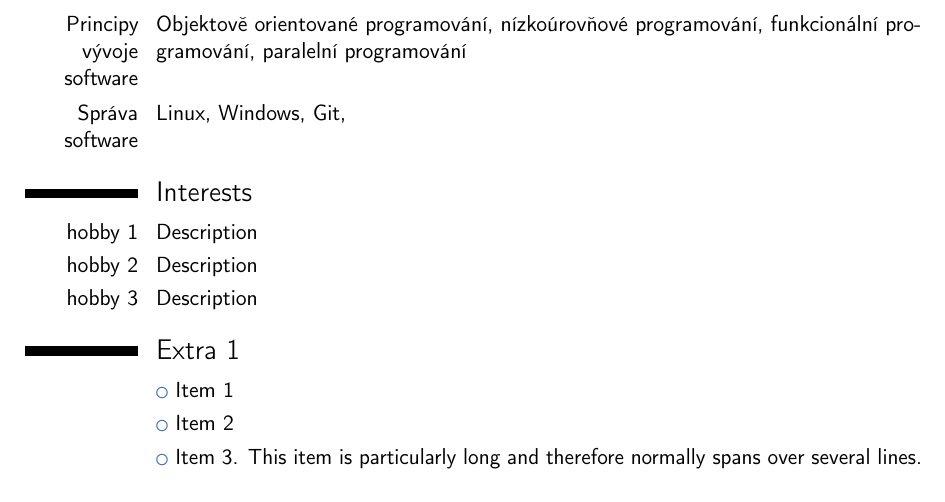
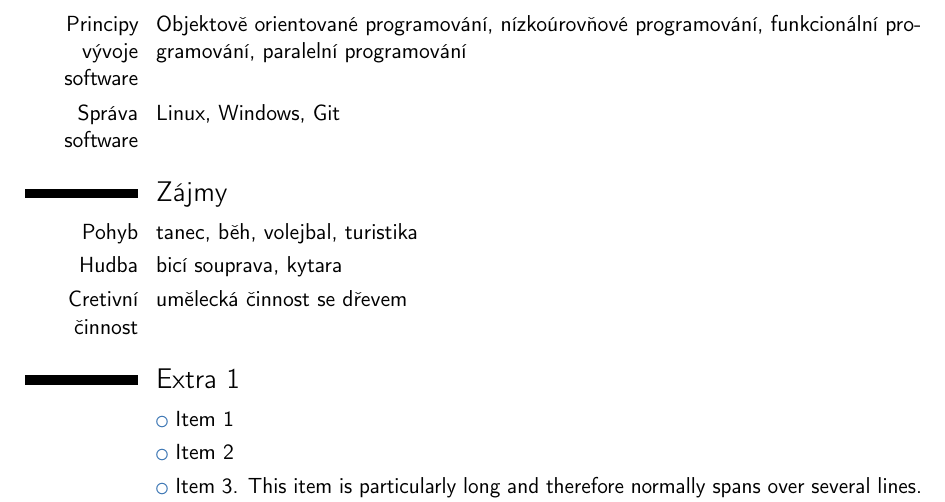
Before and after one commit to VoSa42/1_zapoctovy_dokument, a LaTeX CV (template.tex): part of page 2 of 3, cut so that both start at the same text. Compiled offline with pdfLaTeX.

Commit message:
Added interests section

```diff
--- a/template.tex
+++ b/template.tex
@@ -96,12 +96,12 @@ Detailed achievements:%
 \section{Znalosti v oblasti výpočetní techniky}
 \cvitem{Programovací jazyky}{C, Java, Python, Haskell, C# (základní znalost), Unix shell (základní znalost), Assembly language (základní znalost)}
 \cvitem{Principy vývoje software}{Objektově orientované programování, nízkoúrovňové programování, funkcionální programování, paralelní programování}
-\cvitem{Správa software}{Linux, Windows, Git, }
+\cvitem{Správa software}{Linux, Windows, Git}
 
-\section{Interests}
-\cvitem{hobby 1}{Description}
-\cvitem{hobby 2}{Description}
-\cvitem{hobby 3}{Description}
+\section{Zájmy}
+\cvitem{Pohyb}{tanec, běh, volejbal, turistika}
+\cvitem{Hudba}{bicí souprava, kytara}
+\cvitem{Cretivní činnost}{umělecká činnost se dřevem}
 
 \section{Extra 1}
 \cvlistitem{Item 1}
```
